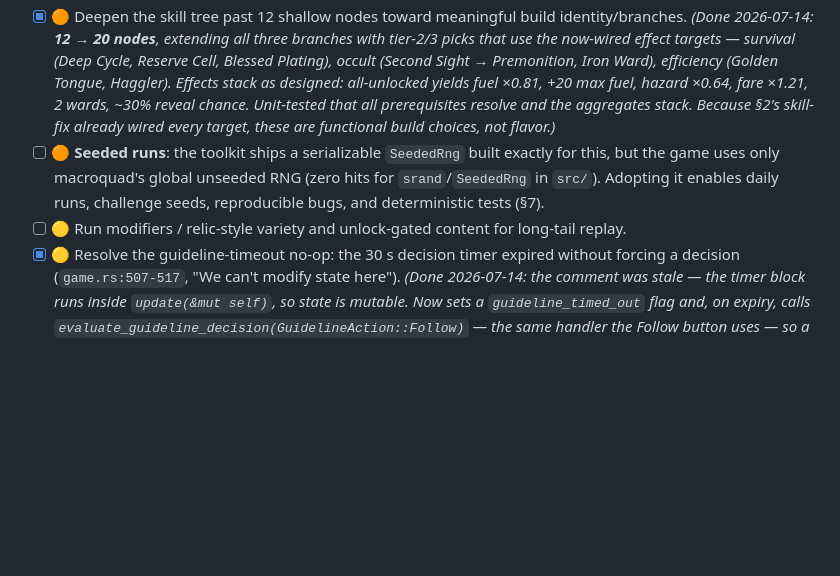
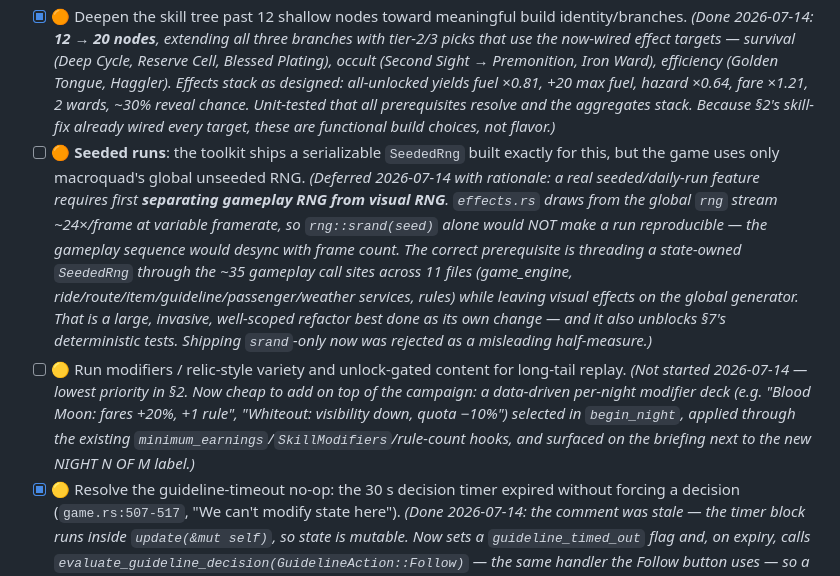
Before and after one commit to Kalaith/nightmareshift, a Markdown page: docs/COMMERCIAL_ROADMAP.md, the part around the change. Rendered like a GitHub page; blank space fills up the shorter version.

Commit message:
Document deferral rationale for seeded runs and run modifiers
Seeded runs: record why srand-only was rejected (visual effects share the
global RNG stream ~24x/frame, so runs wouldn't reproduce) and the real
prerequisite - threading a state-owned SeededRng through the ~35 gameplay
call sites while leaving visuals on the global generator.

Run modifiers: note the now-cheap path to add a per-night modifier deck on
top of the campaign hooks.

Co-Authored-By: Claude Fable 5 <noreply@anthropic.com>

```diff
--- a/docs/COMMERCIAL_ROADMAP.md
+++ b/docs/COMMERCIAL_ROADMAP.md
@@ -30,8 +30,8 @@ Every run is the same single static 480-minute shift (`constants.json`), ending
 - [x] 🔴 Cut the **shop** and **sanity** systems that skill descriptions referenced (neither existed). *(Done 2026-07-14: rather than build two whole subsystems, rethemed the three orphaned skills to existing mechanics and updated their `skillTreeData.json` descriptions/targets — Silver Tongue `tip_multiplier`→`fare_multiplier` (scales every fare), Negotiator `shop_discount`→`refuel_discount` (cheaper refueling — the game's only "shop"), Basic Warding `sanity_resistance`→`supernatural_protection` (start each shift with an extra meltdown-absorbing ward). No skill now references a non-existent system.)*
 - [x] 🟠 Multiple endings / epilogues and a framing story for the driver. *(Done 2026-07-14: the campaign already yields mechanically-distinct endings — interim-night results, a dedicated run-victory epilogue screen ("Every night endured. Dawn breaks at last."), death, and quota-failure. Added a driver **framing-story arc**: the briefing now shows a "NIGHT N OF M" progress label plus a per-night premise line (5-line through-line from "First night on the graveyard shift…" to "Last night. Make it to dawn…"), routed through localization (`briefing.premise`/`nightLabel`) and clamped for any run length. Verified the briefing loads/renders via a bot smoke run. **Still open:** longer authored epilogues, branching endings, and a credits sequence.)*
 - [x] 🟠 Deepen the skill tree past 12 shallow nodes toward meaningful build identity/branches. *(Done 2026-07-14: **12 → 20 nodes**, extending all three branches with tier-2/3 picks that use the now-wired effect targets — survival (Deep Cycle, Reserve Cell, Blessed Plating), occult (Second Sight → Premonition, Iron Ward), efficiency (Golden Tongue, Haggler). Effects stack as designed: all-unlocked yields fuel ×0.81, +20 max fuel, hazard ×0.64, fare ×1.21, 2 wards, ~30% reveal chance. Unit-tested that all prerequisites resolve and the aggregates stack. Because §2's skill-fix already wired every target, these are functional build choices, not flavor.)*
-- [ ] 🟠 **Seeded runs**: the toolkit ships a serializable `SeededRng` built exactly for this, but the game uses only macroquad's global unseeded RNG (zero hits for `srand`/`SeededRng` in `src/`). Adopting it enables daily runs, challenge seeds, reproducible bugs, and deterministic tests (§7).
-- [ ] 🟡 Run modifiers / relic-style variety and unlock-gated content for long-tail replay.
+- [ ] 🟠 **Seeded runs**: the toolkit ships a serializable `SeededRng` built exactly for this, but the game uses only macroquad's global unseeded RNG. *(Deferred 2026-07-14 with rationale: a real seeded/daily-run feature requires first **separating gameplay RNG from visual RNG**. `effects.rs` draws from the global `rng` stream ~24×/frame at variable framerate, so `rng::srand(seed)` alone would NOT make a run reproducible — the gameplay sequence would desync with frame count. The correct prerequisite is threading a state-owned `SeededRng` through the ~35 gameplay call sites across 11 files (game_engine, ride/route/item/guideline/passenger/weather services, rules) while leaving visual effects on the global generator. That is a large, invasive, well-scoped refactor best done as its own change — and it also unblocks §7's deterministic tests. Shipping `srand`-only now was rejected as a misleading half-measure.)*
+- [ ] 🟡 Run modifiers / relic-style variety and unlock-gated content for long-tail replay. *(Not started 2026-07-14 — lowest priority in §2. Now cheap to add on top of the campaign: a data-driven per-night modifier deck (e.g. "Blood Moon: fares +20%, +1 rule", "Whiteout: visibility down, quota −10%") selected in `begin_night`, applied through the existing `minimum_earnings`/`SkillModifiers`/rule-count hooks, and surfaced on the briefing next to the new NIGHT N OF M label.)*
 - [x] 🟡 Resolve the guideline-timeout no-op: the 30 s decision timer expired without forcing a decision (`game.rs:507-517`, "We can't modify state here"). *(Done 2026-07-14: the comment was stale — the timer block runs inside `update(&mut self)`, so state is mutable. Now sets a `guideline_timed_out` flag and, on expiry, calls `evaluate_guideline_decision(GuidelineAction::Follow)` — the same handler the Follow button uses — so a lapsed timer resolves the decision instead of hanging in `GuidelineDecision` forever.)*
 
 ## 3. Audio — completely absent 🔴
```
